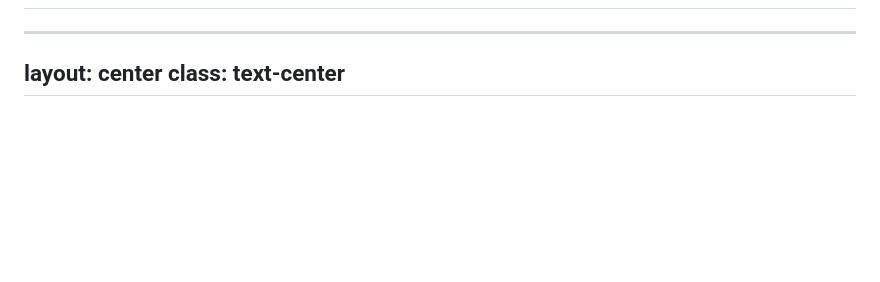
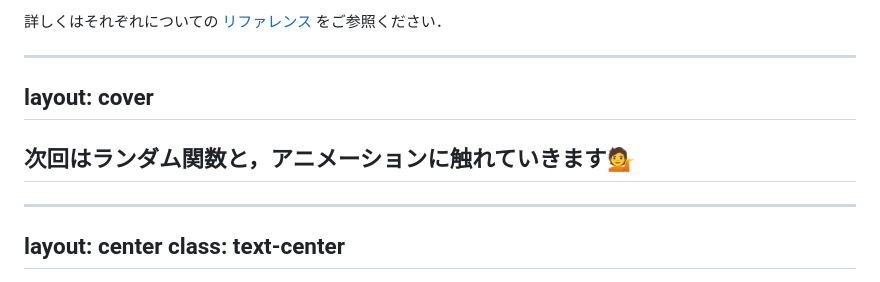
Before and after one commit to kkeeth/vantan-techford-p5js-slide, a Markdown page: slides/1.md, the part around the change printed below. Rendered like a GitHub page; blank space fills up the shorter version.

```diff
--- a/slides/1.md
+++ b/slides/1.md
@@ -584,3 +743,10 @@ layout: cover
+詳しくはそれぞれについての [リファレンス](https://p5js.org/reference/) をご参照ください．
+
+---
+layout: cover
+---
+
+## 次回はランダム関数と，アニメーションに触れていきます💁
 
 ---
 layout: center
```
Also changed, not shown: other parts of slides/1.md (+160 -1 lines), assets/1/base-code.png, assets/1/jsprimer.png (added), 3 other files.
